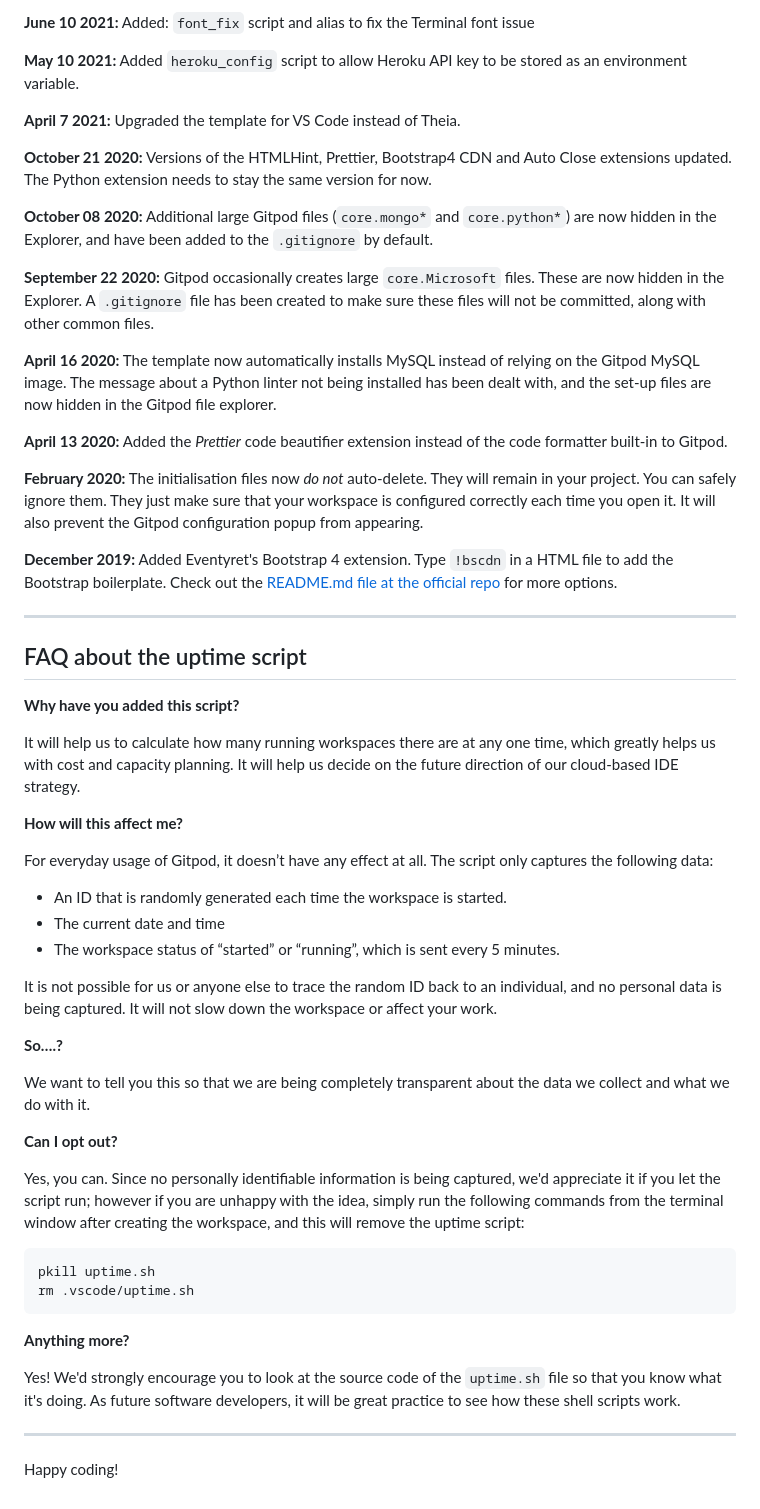
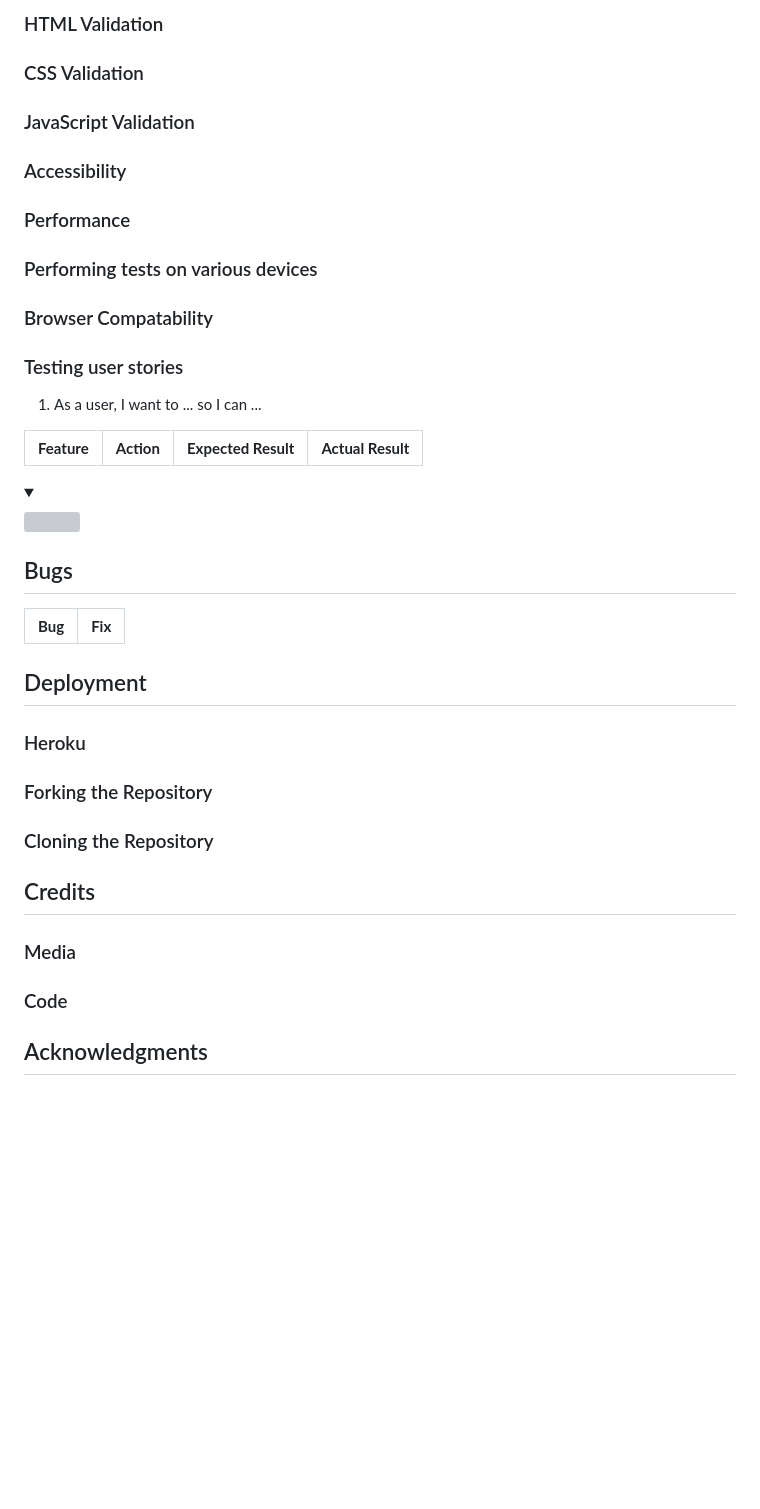
Before and after one commit to daws11/Law-Firm-Website, a Markdown page: README.md, the part around one of its changes. GitHub-like rendering; folded sections open; blank space fills up the shorter version; grey boxes are pictures that could not be loaded.

````diff
--- a/README.md
+++ b/README.md
@@ -50,59 +123,32 @@ We continually tweak and adjust this template to help give you the best experien
 
-**June 10 2021:** Added: `font_fix` script and alias to fix the Terminal font issue
+### HTML Validation
+### CSS Validation
+### JavaScript Validation
+### Accessibility
+### Performance
+### Performing tests on various devices
+### Browser Compatability
+### Testing user stories
 
-**May 10 2021:** Added `heroku_config` script to allow Heroku API key to be stored as an environment variable.
+1. As a user, I want to ... so I can ...
 
-**April 7 2021:** Upgraded the template for VS Code instead of Theia.
+| **Feature** | **Action** | **Expected Result** | **Actual Result** |
+|-------------|------------|---------------------|-------------------|
 
-**October 21 2020:** Versions of the HTMLHint, Prettier, Bootstrap4 CDN and Auto Close extensions updated. The Python extension needs to stay the same version for now.
+<details><summary></summary>
+<img src="">
+</details>
 
-**October 08 2020:** Additional large Gitpod files (`core.mongo*` and `core.python*`) are now hidden in the Explorer, and have been added to the `.gitignore` by default.
 
-**September 22 2020:** Gitpod occasionally creates large `core.Microsoft` files. These are now hidden in the Explorer. A `.gitignore` file has been created to make sure these files will not be committed, along with other common files.
+## Bugs
 
-**April 16 2020:** The template now automatically installs MySQL instead of relying on the Gitpod MySQL image. The message about a Python linter not being installed has been dealt with, and the set-up files are now hidden in the Gitpod file explorer.
-
-**April 13 2020:** Added the _Prettier_ code beautifier extension instead of the code formatter built-in to Gitpod.
-
-**February 2020:** The initialisation files now _do not_ auto-delete. They will remain in your project. You can safely ignore them. They just make sure that your workspace is configured correctly each time you open it. It will also prevent the Gitpod configuration popup from appearing.
-
-**December 2019:** Added Eventyret's Bootstrap 4 extension. Type `!bscdn` in a HTML file to add the Bootstrap boilerplate. Check out the <a href="https://github.com/Eventyret/vscode-bcdn" target="_blank">README.md file at the official repo</a> for more options.
-
-------
-
-## FAQ about the uptime script
-
-**Why have you added this script?**
-
-It will help us to calculate how many running workspaces there are at any one time, which greatly helps us with cost and capacity planning. It will help us decide on the future direction of our cloud-based IDE strategy.
-
-**How will this affect me?**
-
-For everyday usage of Gitpod, it doesn’t have any effect at all. The script only captures the following data:
-
-- An ID that is randomly generated each time the workspace is started.
-- The current date and time
-- The workspace status of “started” or “running”, which is sent every 5 minutes.
-
-It is not possible for us or anyone else to trace the random ID back to an individual, and no personal data is being captured. It will not slow down the workspace or affect your work.
-
-**So….?**
-
-We want to tell you this so that we are being completely transparent about the data we collect and what we do with it.
-
-**Can I opt out?**
-
-Yes, you can. Since no personally identifiable information is being captured, we'd appreciate it if you let the script run; however if you are unhappy with the idea, simply run the following commands from the terminal window after creating the workspace, and this will remove the uptime script:
-
-```
-pkill uptime.sh
-rm .vscode/uptime.sh
-```
-
-**Anything more?**
-
-Yes! We'd strongly encourage you to look at the source code of the `uptime.sh` file so that you know what it's doing. As future software developers, it will be great practice to see how these shell scripts work.
-
----
-
-Happy coding!
+| **Bug** | **Fix** |
+| ----------- | ----------- |
+## Deployment
+### Heroku
+### Forking the Repository
+### Cloning the Repository
+## Credits
+### Media
+### Code
+## Acknowledgments
````
Also changed, not shown: other parts of README.md (+100 -27 lines).
